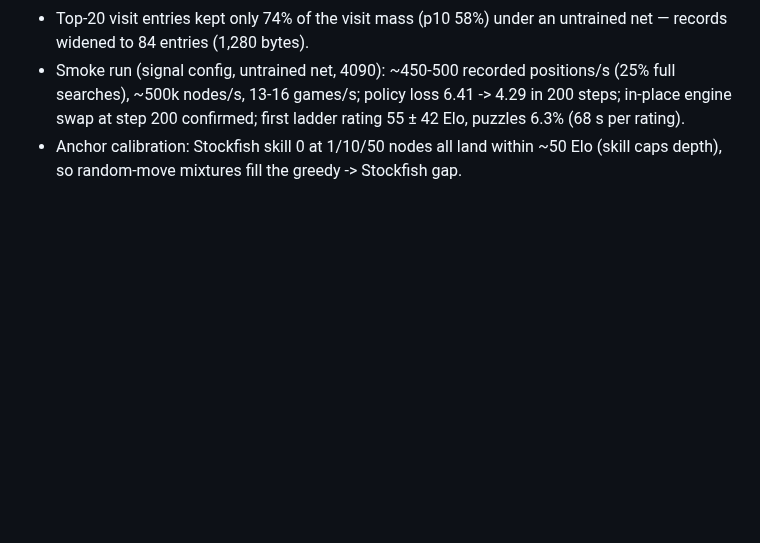
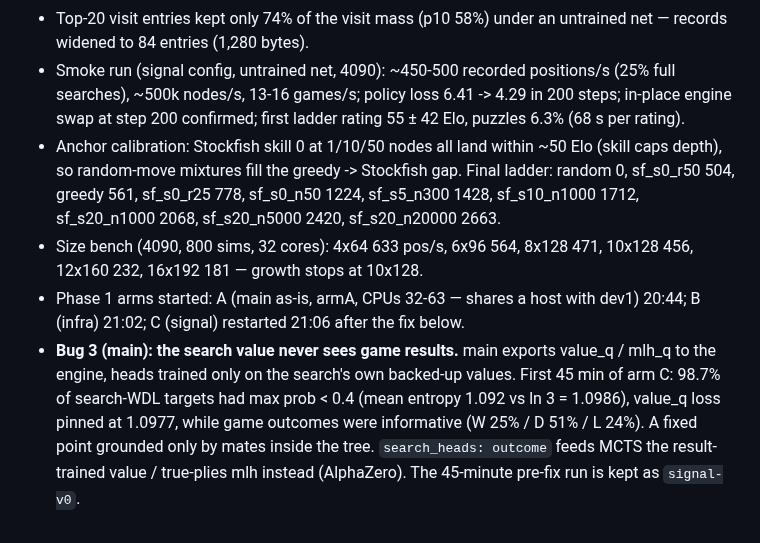
Before and after one commit to maxlegrec1/ChessRL, a Markdown page: docs/NEXT_ROUND.md, the part around the change. Rendered like a GitHub page; blank space fills up the shorter version.

Commit message:
NEXT_ROUND.md: ladder, size bench, phase-1 start times, search-value finding
Co-Authored-By: Claude Opus 5.5 (1M context) <noreply@anthropic.com>

```diff
--- a/docs/NEXT_ROUND.md
+++ b/docs/NEXT_ROUND.md
@@ -96,4 +96,18 @@ instance at $200.
   first ladder rating 55 ± 42 Elo, puzzles 6.3% (68 s per rating).
 - Anchor calibration: Stockfish skill 0 at 1/10/50 nodes all land within
   ~50 Elo (skill caps depth), so random-move mixtures fill the greedy ->
-  Stockfish gap.
+  Stockfish gap. Final ladder: random 0, sf_s0_r50 504, greedy 561,
+  sf_s0_r25 778, sf_s0_n50 1224, sf_s5_n300 1428, sf_s10_n1000 1712,
+  sf_s20_n1000 2068, sf_s20_n5000 2420, sf_s20_n20000 2663.
+- Size bench (4090, 800 sims, 32 cores): 4x64 633 pos/s, 6x96 564,
+  8x128 471, 10x128 456, 12x160 232, 16x192 181 — growth stops at 10x128.
+- Phase 1 arms started: A (main as-is, armA, CPUs 32-63 — shares a host with
+  dev1) 20:44; B (infra) 21:02; C (signal) restarted 21:06 after the fix below.
+- **Bug 3 (main): the search value never sees game results.** main exports
+  value_q / mlh_q to the engine, heads trained only on the search's own
+  backed-up values. First 45 min of arm C: 98.7% of search-WDL targets had
+  max prob < 0.4 (mean entropy 1.092 vs ln 3 = 1.0986), value_q loss pinned at
+  1.0977, while game outcomes were informative (W 25% / D 51% / L 24%). A
+  fixed point grounded only by mates inside the tree. `search_heads: outcome`
+  feeds MCTS the result-trained value / true-plies mlh instead (AlphaZero).
+  The 45-minute pre-fix run is kept as `signal-v0`.
```
